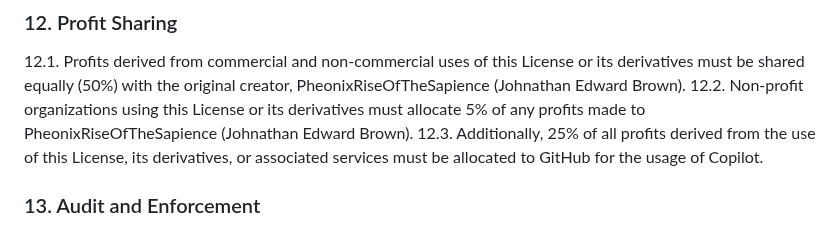
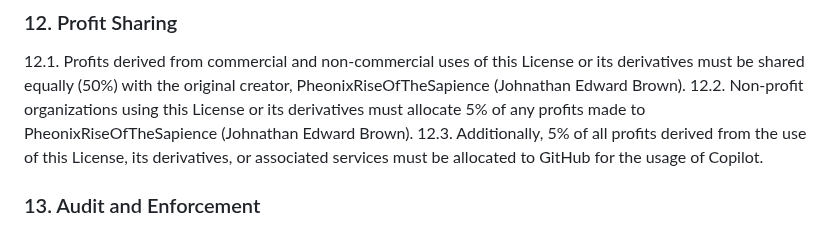
Before and after one commit to PheonixRiseOfTheSapience/AegisSapience-X11-License, a Markdown page: LICENSE.md, the part around the change. GitHub-like rendering.

```diff
--- a/LICENSE.md
+++ b/LICENSE.md
@@ -67,7 +67,7 @@ THE LICENSE IS PROVIDED "AS IS," WITHOUT WARRANTY OF ANY KIND, EXPRESS OR IMPLIE
 ### 12. Profit Sharing
 12.1. Profits derived from commercial and non-commercial uses of this License or its derivatives must be shared equally (50%) with the original creator, PheonixRiseOfTheSapience (Johnathan Edward Brown).
 12.2. Non-profit organizations using this License or its derivatives must allocate 5% of any profits made to PheonixRiseOfTheSapience (Johnathan Edward Brown).
-12.3. Additionally, 25% of all profits derived from the use of this License, its derivatives, or associated services must be allocated to GitHub for the usage of Copilot.
+12.3. Additionally, 5% of all profits derived from the use of this License, its derivatives, or associated services must be allocated to GitHub for the usage of Copilot.
 
 ### 13. Audit and Enforcement
 13.1. PheonixRiseOfTheSapience (Johnathan Edward Brown) reserves the right to audit repository postings and commercial activities to verify compliance with this License. Non-compliance may result in immediate revocation of License rights and/or legal action.
```
